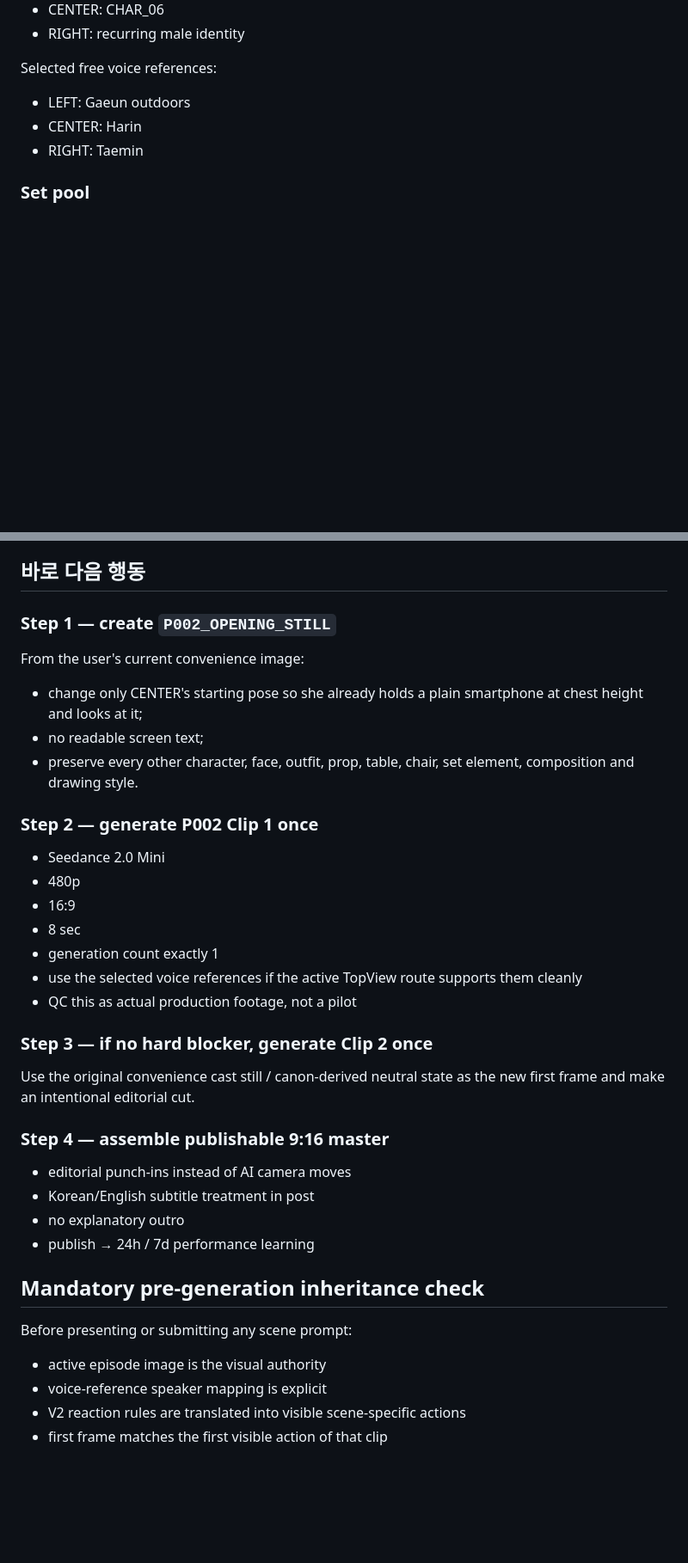
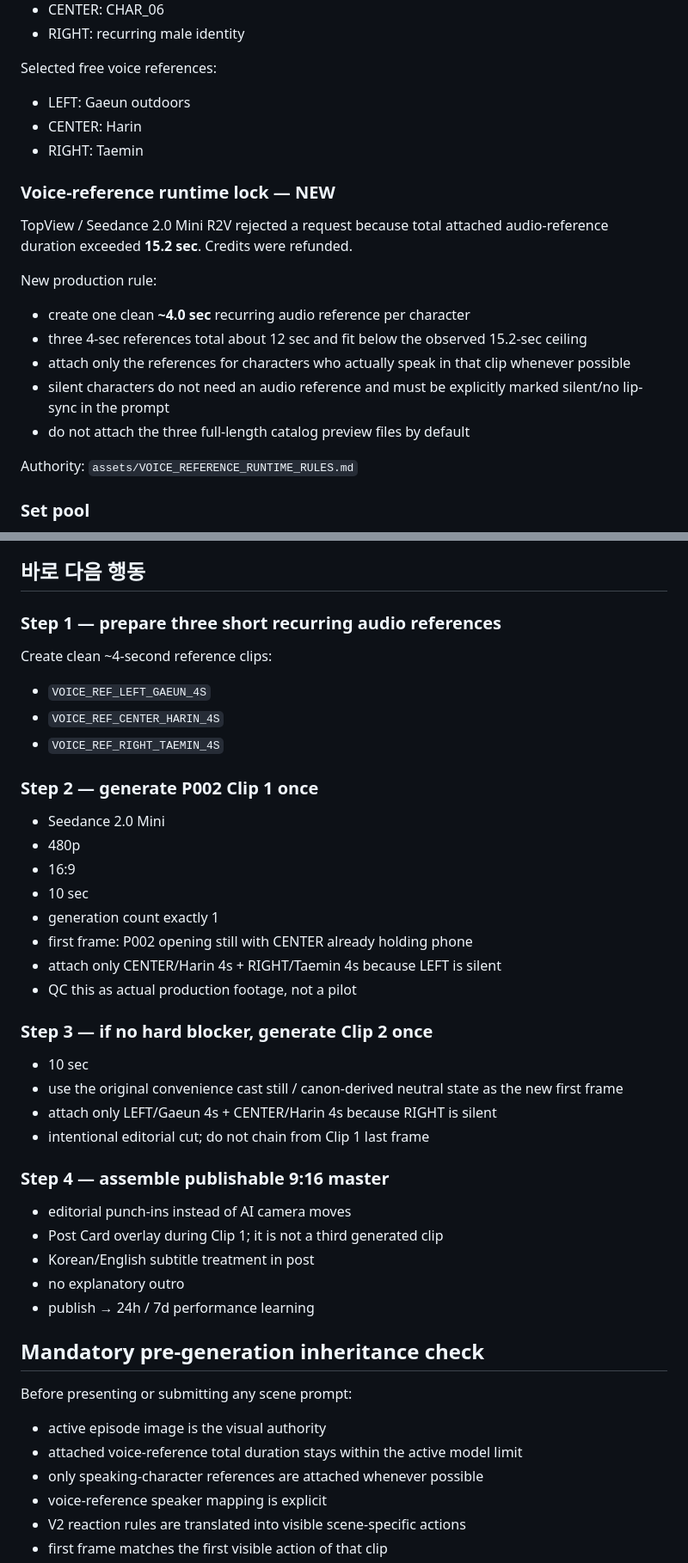
Before and after one commit to noru358/talkshow, a Markdown page: CURRENT_STATE.md, 2 parts joined by grey strips. Shown at 86% size. Drawn GitHub-style; blank space fills up the shorter version.

Commit message:
state: record 4-second voice refs and 10-second P002 clips

```diff
--- a/CURRENT_STATE.md
+++ b/CURRENT_STATE.md
@@ -31,6 +32,18 @@ Selected free voice references:
 - LEFT: Gaeun outdoors
 - CENTER: Harin
 - RIGHT: Taemin
+
+### Voice-reference runtime lock — NEW
+TopView / Seedance 2.0 Mini R2V rejected a request because total attached audio-reference duration exceeded **15.2 sec**. Credits were refunded.
+
+New production rule:
+- create one clean **~4.0 sec** recurring audio reference per character
+- three 4-sec references total about 12 sec and fit below the observed 15.2-sec ceiling
+- attach only the references for characters who actually speak in that clip whenever possible
+- silent characters do not need an audio reference and must be explicitly marked silent/no lip-sync in the prompt
+- do not attach the three full-length catalog preview files by default
+
+Authority: `assets/VOICE_REFERENCE_RUNTIME_RULES.md`
 
 ### Set pool
 1. `SET_A_HOME` — main/default
@@ -120,26 +135,31 @@ This gets to the content faster and feels more like friends talking than a TV ho
 
 ## 바로 다음 행동
 
-### Step 1 — create `P002_OPENING_STILL`
-From the user's current convenience image:
-- change only CENTER's starting pose so she already holds a plain smartphone at chest height and looks at it;
-- no readable screen text;
-- preserve every other character, face, outfit, prop, table, chair, set element, composition and drawing style.
+### Step 1 — prepare three short recurring audio references
+Create clean ~4-second reference clips:
+- `VOICE_REF_LEFT_GAEUN_4S`
+- `VOICE_REF_CENTER_HARIN_4S`
+- `VOICE_REF_RIGHT_TAEMIN_4S`
 
 ### Step 2 — generate P002 Clip 1 once
 - Seedance 2.0 Mini
 - 480p
 - 16:9
-- 8 sec
+- 10 sec
 - generation count exactly 1
-- use the selected voice references if the active TopView route supports them cleanly
+- first frame: P002 opening still with CENTER already holding phone
+- attach only CENTER/Harin 4s + RIGHT/Taemin 4s because LEFT is silent
 - QC this as actual production footage, not a pilot
 
 ### Step 3 — if no hard blocker, generate Clip 2 once
-Use the original convenience cast still / canon-derived neutral state as the new first frame and make an intentional editorial cut.
+- 10 sec
+- use the original convenience cast still / canon-derived neutral state as the new first frame
+- attach only LEFT/Gaeun 4s + CENTER/Harin 4s because RIGHT is silent
+- intentional editorial cut; do not chain from Clip 1 last frame
 
 ### Step 4 — assemble publishable 9:16 master
 - editorial punch-ins instead of AI camera moves
+- Post Card overlay during Clip 1; it is not a third generated clip
 - Korean/English subtitle treatment in post
 - no explanatory outro
 - publish → 24h / 7d performance learning
@@ -148,6 +168,8 @@ Use the original convenience cast still / canon-derived neutral state as the new
 
 Before presenting or submitting any scene prompt:
 - active episode image is the visual authority
+- attached voice-reference total duration stays within the active model limit
+- only speaking-character references are attached whenever possible
 - voice-reference speaker mapping is explicit
 - V2 reaction rules are translated into visible scene-specific actions
 - first frame matches the first visible action of that clip
```
Also changed, not shown: other parts of CURRENT_STATE.md (+10 -7 lines).
